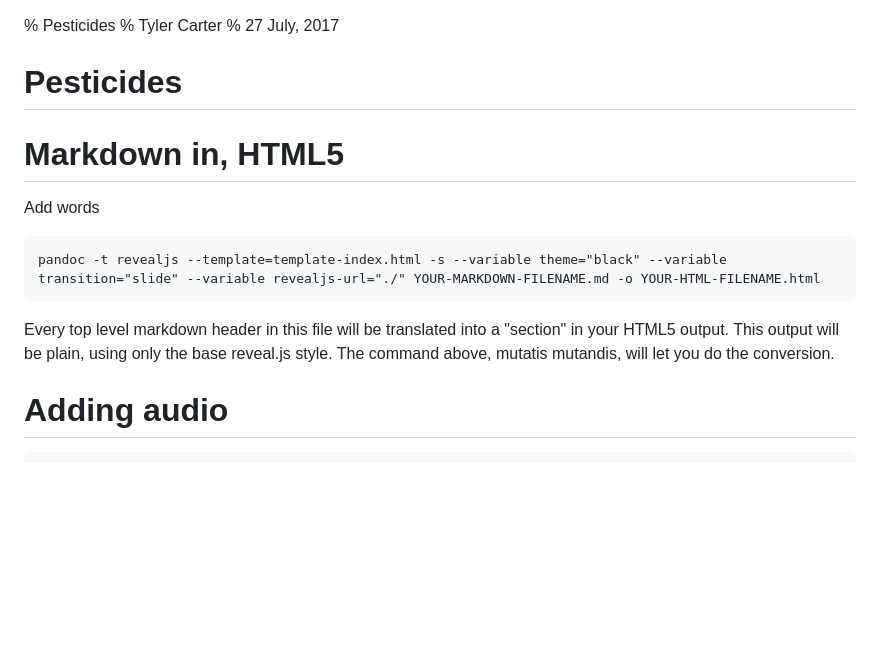
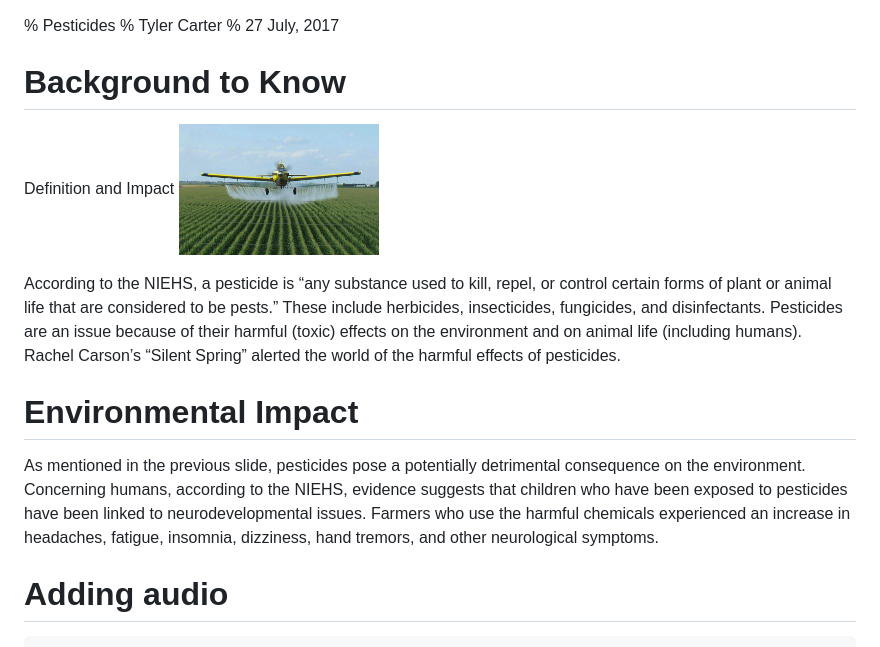
Before and after one commit to tylerpcarter/task-5-presentation, a Markdown page: reveal.md, the part around the change. Drawn GitHub-style; pictures changed too: images/Crop-Duster.jpg (added); blank space fills up the shorter version.

````diff
--- a/reveal.md
+++ b/reveal.md
@@ -2,20 +2,24 @@
 % Tyler Carter
 % 27 July, 2017
 
-# Pesticides
-
-
-
-
-# Markdown in, HTML5
-Add words
-
-```
-pandoc -t revealjs --template=template-index.html -s --variable theme="black" --variable transition="slide" --variable revealjs-url="./" YOUR-MARKDOWN-FILENAME.md -o YOUR-HTML-FILENAME.html
-```
+# Background to Know
+Definition and Impact
+<img src="/images/Crop-Duster.jpg"  height="100" width="200">
 
 <aside class="notes">
-Every top level markdown header in this file will be translated into a "section" in your HTML5 output. This output will be plain, using only the base reveal.js style. The command above, mutatis mutandis, will let you do the conversion.
+According to the NIEHS, a pesticide is “any substance used to kill, repel, or control certain forms of plant or animal life that are considered to be pests.”
+These include herbicides, insecticides, fungicides, and disinfectants.
+Pesticides are an issue because of their harmful (toxic) effects on the environment and on animal life (including humans).
+Rachel Carson’s “Silent Spring” alerted the world of the harmful effects of pesticides.
+
+</aside>
+
+# Environmental Impact
+
+<aside class="notes">
+As mentioned in the previous slide, pesticides pose a potentially detrimental consequence on the environment.
+Concerning humans, according to the NIEHS, evidence suggests that children who have been exposed to pesticides have been linked to neurodevelopmental issues. Farmers who use the harmful chemicals experienced an increase in headaches, fatigue, insomnia, dizziness, hand tremors, and other neurological symptoms.
+
 </aside>
 
 # Adding audio
````
Also changed, not shown: images/runoff.jpg (added), 1 other file.
